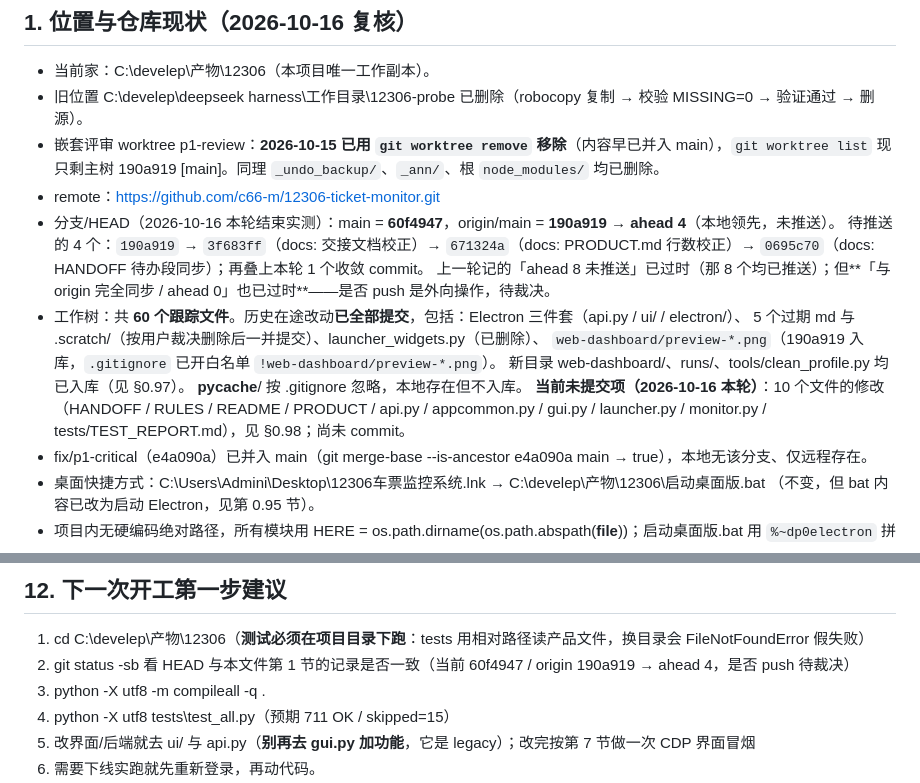
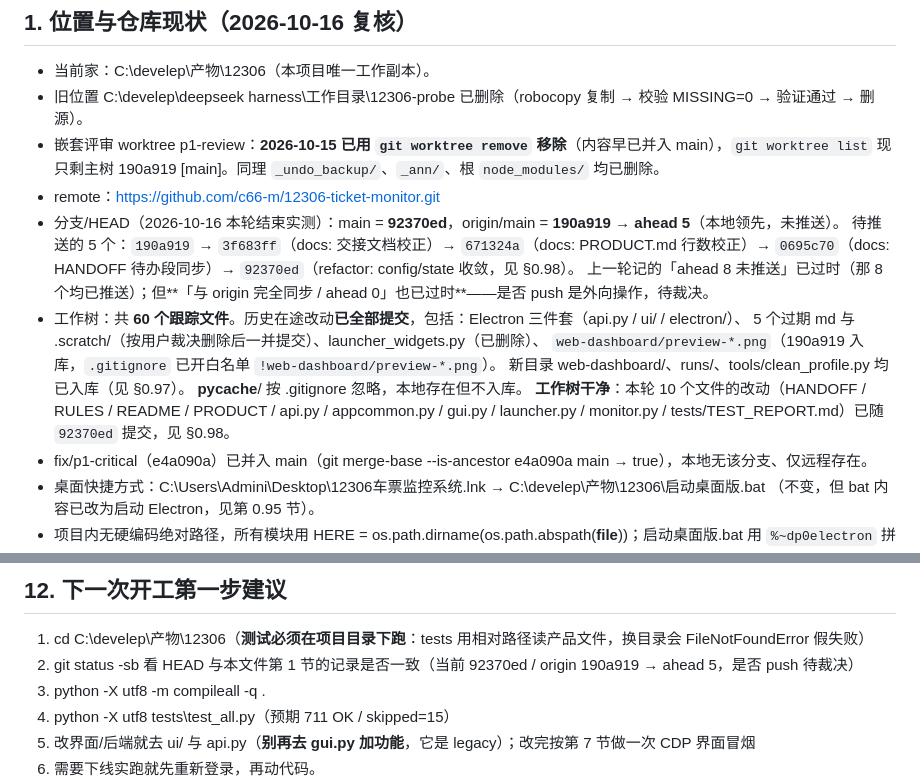
Before and after one commit to c66-m/12306-ticket-monitor, a Markdown page: HANDOFF.md, 2 parts joined by grey strips. Rendered like a GitHub page.

Commit message:
docs: HANDOFF 同步本轮提交状态（92370ed / ahead 5）

```diff
--- a/HANDOFF.md
+++ b/HANDOFF.md
@@ -157,15 +157,15 @@ monitor 2 s / grab 1 s / history 30 s / session 60 s（`ui/app.js` 尾部 setInt
 - 旧位置 C:\develep\deepseek harness\工作目录\12306-probe 已删除（robocopy 复制 → 校验 MISSING=0 → 验证通过 → 删源）。
 - 嵌套评审 worktree p1-review：**2026-10-15 已用 `git worktree remove` 移除**（内容早已并入 main），`git worktree list` 现只剩主树 190a919 [main]。同理 `_undo_backup/`、`_ann/`、根 `node_modules/` 均已删除。
 - remote：https://github.com/c66-m/12306-ticket-monitor.git
-- 分支/HEAD（2026-10-16 本轮结束实测）：main = **60f4947**，origin/main = **190a919** → **ahead 4**（本地领先，未推送）。
-  待推送的 4 个：`190a919` → `3f683ff`（docs: 交接文档校正）→ `671324a`（docs: PRODUCT.md 行数校正）→ `0695c70`（docs: HANDOFF 待办段同步）；再叠上本轮 1 个收敛 commit。
+- 分支/HEAD（2026-10-16 本轮结束实测）：main = **92370ed**，origin/main = **190a919** → **ahead 5**（本地领先，未推送）。
+  待推送的 5 个：`190a919` → `3f683ff`（docs: 交接文档校正）→ `671324a`（docs: PRODUCT.md 行数校正）→ `0695c70`（docs: HANDOFF 待办段同步）→ `92370ed`（refactor: config/state 收敛，见 §0.98）。
   上一轮记的「ahead 8 未推送」已过时（那 8 个均已推送）；但**「与 origin 完全同步 / ahead 0」也已过时**——是否 push 是外向操作，待裁决。
 - 工作树：共 **60 个跟踪文件**。历史在途改动**已全部提交**，包括：Electron 三件套（api.py / ui/ / electron/）、
   5 个过期 md 与 .scratch/（按用户裁决删除后一并提交）、launcher_widgets.py（已删除）、
   `web-dashboard/preview-*.png`（190a919 入库，`.gitignore` 已开白名单 `!web-dashboard/preview-*.png`）。
   新目录 web-dashboard/、runs/、tools/clean_profile.py 均已入库（见 §0.97）。
   __pycache__/ 按 .gitignore 忽略，本地存在但不入库。
-  **当前未提交项（2026-10-16 本轮）**：10 个文件的修改（HANDOFF / RULES / README / PRODUCT / api.py / appcommon.py / gui.py / launcher.py / monitor.py / tests/TEST_REPORT.md），见 §0.98；尚未 commit。
+  **工作树干净**：本轮 10 个文件的改动（HANDOFF / RULES / README / PRODUCT / api.py / appcommon.py / gui.py / launcher.py / monitor.py / tests/TEST_REPORT.md）已随 `92370ed` 提交，见 §0.98。
 - fix/p1-critical（e4a090a）已并入 main（git merge-base --is-ancestor e4a090a main → true），本地无该分支、仅远程存在。
 - 桌面快捷方式：C:\Users\Admini\Desktop\12306车票监控系统.lnk → C:\develep\产物\12306\启动桌面版.bat
   （不变，但 bat 内容已改为启动 Electron，见第 0.95 节）。
@@ -338,7 +338,7 @@ monitor 2 s / grab 1 s / history 30 s / session 60 s（`ui/app.js` 尾部 setInt
 
 ## 12. 下一次开工第一步建议
 1. cd C:\develep\产物\12306（**测试必须在项目目录下跑**：tests 用相对路径读产品文件，换目录会 FileNotFoundError 假失败）
-2. git status -sb 看 HEAD 与本文件第 1 节的记录是否一致（当前 60f4947 / origin 190a919 → ahead 4，是否 push 待裁决）
+2. git status -sb 看 HEAD 与本文件第 1 节的记录是否一致（当前 92370ed / origin 190a919 → ahead 5，是否 push 待裁决）
 3. python -X utf8 -m compileall -q .
 4. python -X utf8 tests\test_all.py（预期 711 OK / skipped=15）
 5. 改界面/后端就去 ui/ 与 api.py（**别再去 gui.py 加功能**，它是 legacy）；改完按第 7 节做一次 CDP 界面冒烟
```
